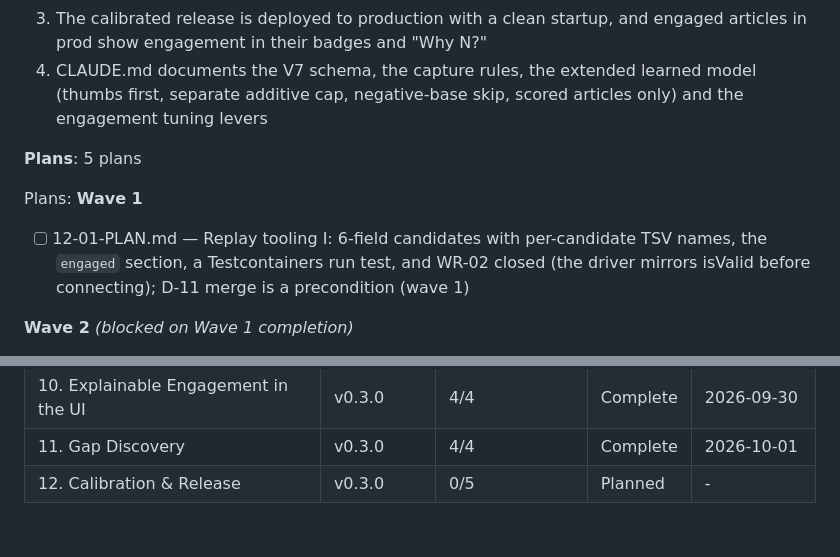
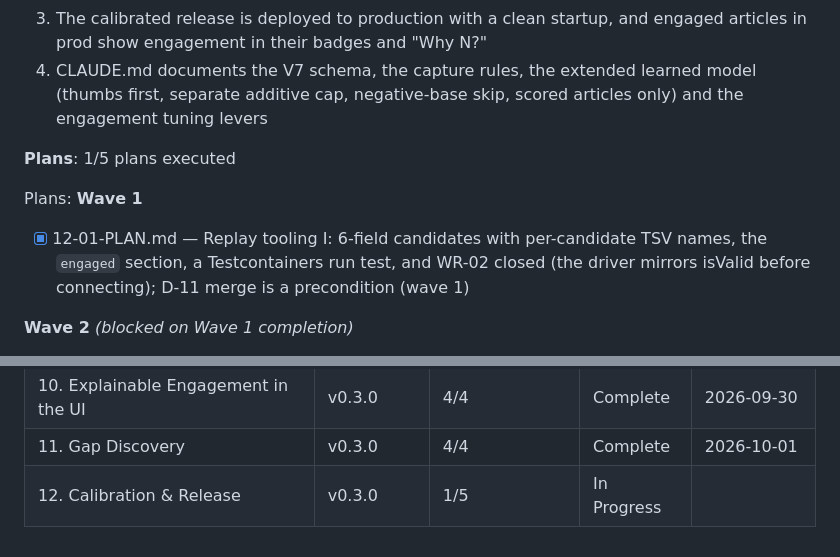
Before and after one commit to sbartram/myfeeder, a Markdown page: .planning/ROADMAP.md, 2 parts joined by grey strips. Drawn GitHub-style.

Commit message:
docs(phase-12): update tracking after wave 1
Co-Authored-By: Claude Opus 5.5 (1M context) <noreply@anthropic.com>

```diff
--- a/.planning/ROADMAP.md
+++ b/.planning/ROADMAP.md
@@ -200,11 +200,11 @@ Plans:
   3. The calibrated release is deployed to production with a clean startup, and engaged articles in prod show engagement in their badges and "Why N?"
   4. CLAUDE.md documents the V7 schema, the capture rules, the extended learned model (thumbs first, separate additive cap, negative-base skip, scored articles only) and the engagement tuning levers
 
-**Plans**: 5 plans
+**Plans**: 1/5 plans executed
 
 Plans:
 **Wave 1**
-- [ ] 12-01-PLAN.md — Replay tooling I: 6-field candidates with per-candidate TSV names, the `engaged` section, a Testcontainers run test, and WR-02 closed (the driver mirrors isValid before connecting); D-11 merge is a precondition (wave 1)
+- [x] 12-01-PLAN.md — Replay tooling I: 6-field candidates with per-candidate TSV names, the `engaged` section, a Testcontainers run test, and WR-02 closed (the driver mirrors isValid before connecting); D-11 merge is a precondition (wave 1)
 
 **Wave 2** *(blocked on Wave 1 completion)*
 - [ ] 12-02-PLAN.md — Replay tooling II: backfill sim (only the engaged CTE differs, D-07/D-08), dormant, dormant-kind, floor and backfill-pool counts, and eng_articles, with bypass and privacy guards (wave 2)
@@ -241,4 +241,4 @@ Phases execute in numeric order: 8 → 9 → 10 → 11 → 12 (Phase 11 depends
 | 9. Engagement Learning Model | v0.3.0 | 6/6 | Complete    | 2026-09-30 |
 | 10. Explainable Engagement in the UI | v0.3.0 | 4/4 | Complete    | 2026-09-30 |
 | 11. Gap Discovery | v0.3.0 | 4/4 | Complete    | 2026-10-01 |
-| 12. Calibration & Release | v0.3.0 | 0/5 | Planned | - |
+| 12. Calibration & Release | v0.3.0 | 1/5 | In Progress|  |
```
Also changed, not shown: .planning/STATE.md (+5 -5 lines).
